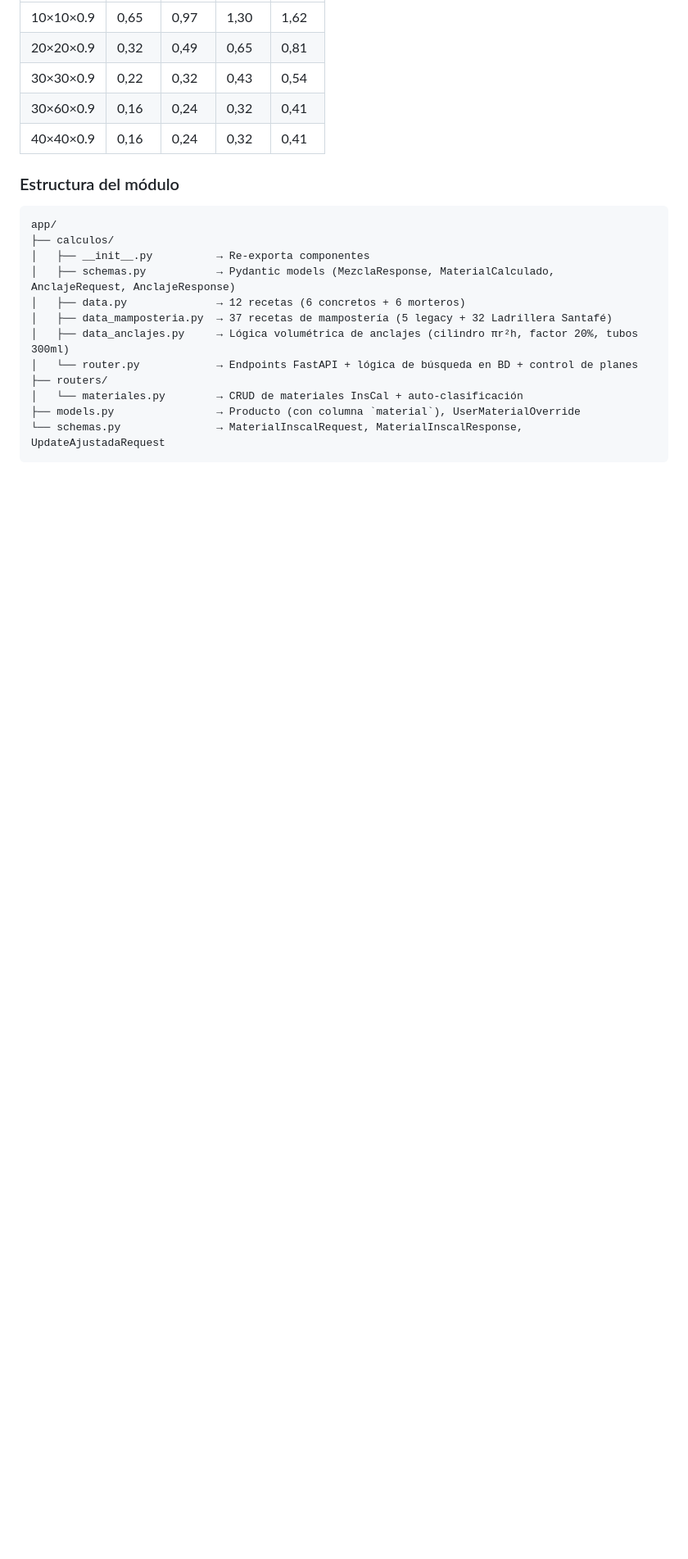
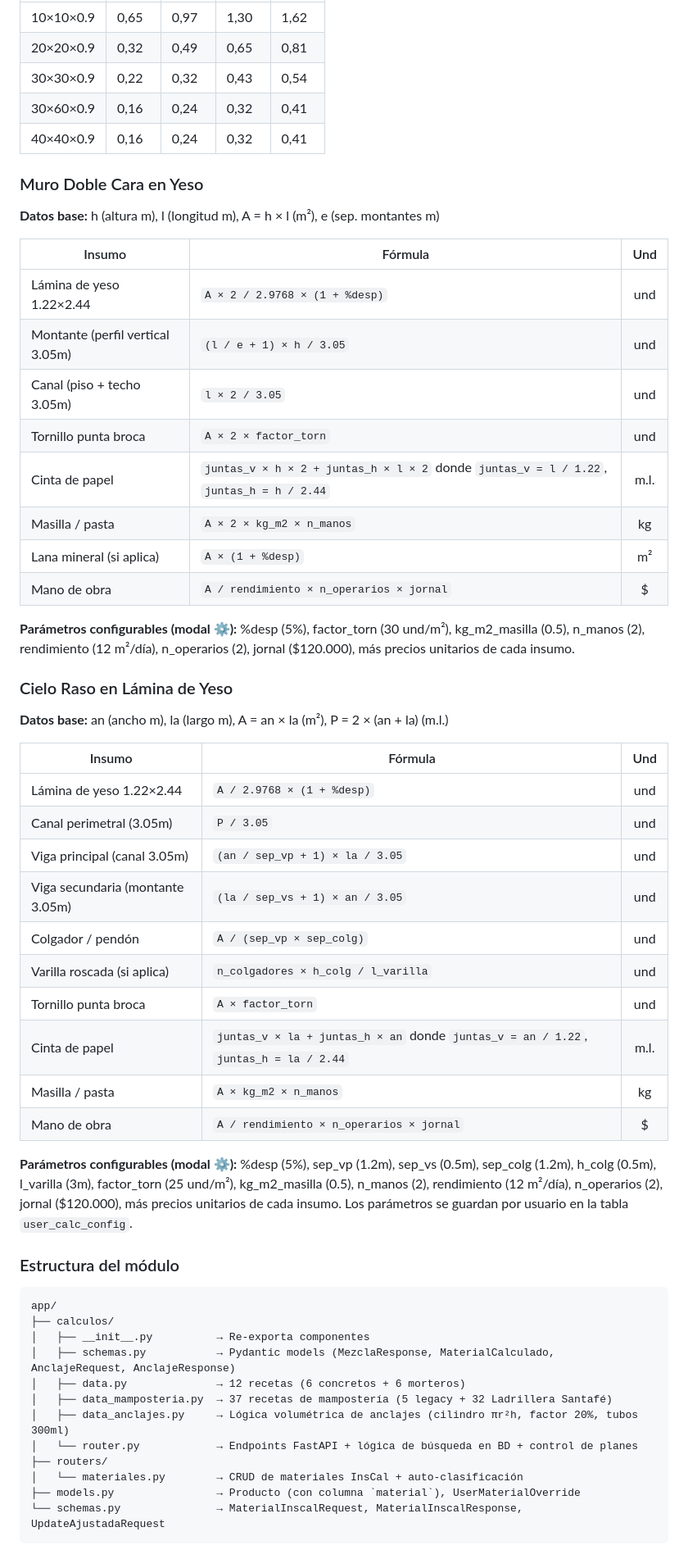
Before and after one commit to Josemejia232/ListaMasterInsumos, a Markdown page: requirements.md, the part around the change. Shown at 82% size. Drawn GitHub-style; blank space fills up the shorter version.

Commit message:
docs: agrega especificaciones Muro Yeso y Cielo Raso a requirements.md

````diff
--- a/requirements.md
+++ b/requirements.md
@@ -317,6 +317,42 @@ Las recetas de concretos y morteros provienen del archivo `20191013 Base De Dato
   </tbody>
 </table>
 
+### Muro Doble Cara en Yeso
+
+**Datos base:** h (altura m), l (longitud m), A = h × l (m²), e (sep. montantes m)
+
+| Insumo | Fórmula | Und |
+|--------|---------|:---:|
+| Lámina de yeso 1.22×2.44 | `A × 2 / 2.9768 × (1 + %desp)` | und |
+| Montante (perfil vertical 3.05m) | `(l / e + 1) × h / 3.05` | und |
+| Canal (piso + techo 3.05m) | `l × 2 / 3.05` | und |
+| Tornillo punta broca | `A × 2 × factor_torn` | und |
+| Cinta de papel | `juntas_v × h × 2 + juntas_h × l × 2` donde `juntas_v = l / 1.22`, `juntas_h = h / 2.44` | m.l. |
+| Masilla / pasta | `A × 2 × kg_m2 × n_manos` | kg |
+| Lana mineral (si aplica) | `A × (1 + %desp)` | m² |
+| Mano de obra | `A / rendimiento × n_operarios × jornal` | $ |
+
+**Parámetros configurables (modal ⚙️):** %desp (5%), factor_torn (30 und/m²), kg_m2_masilla (0.5), n_manos (2), rendimiento (12 m²/día), n_operarios (2), jornal ($120.000), más precios unitarios de cada insumo.
+
+### Cielo Raso en Lámina de Yeso
+
+**Datos base:** an (ancho m), la (largo m), A = an × la (m²), P = 2 × (an + la) (m.l.)
+
+| Insumo | Fórmula | Und |
+|--------|---------|:---:|
+| Lámina de yeso 1.22×2.44 | `A / 2.9768 × (1 + %desp)` | und |
+| Canal perimetral (3.05m) | `P / 3.05` | und |
+| Viga principal (canal 3.05m) | `(an / sep_vp + 1) × la / 3.05` | und |
+| Viga secundaria (montante 3.05m) | `(la / sep_vs + 1) × an / 3.05` | und |
+| Colgador / pendón | `A / (sep_vp × sep_colg)` | und |
+| Varilla roscada (si aplica) | `n_colgadores × h_colg / l_varilla` | und |
+| Tornillo punta broca | `A × factor_torn` | und |
+| Cinta de papel | `juntas_v × la + juntas_h × an` donde `juntas_v = an / 1.22`, `juntas_h = la / 2.44` | m.l. |
+| Masilla / pasta | `A × kg_m2 × n_manos` | kg |
+| Mano de obra | `A / rendimiento × n_operarios × jornal` | $ |
+
+**Parámetros configurables (modal ⚙️):** %desp (5%), sep_vp (1.2m), sep_vs (0.5m), sep_colg (1.2m), h_colg (0.5m), l_varilla (3m), factor_torn (25 und/m²), kg_m2_masilla (0.5), n_manos (2), rendimiento (12 m²/día), n_operarios (2), jornal ($120.000), más precios unitarios de cada insumo. Los parámetros se guardan por usuario en la tabla `user_calc_config`.
+
 ### Estructura del módulo
 
 ```
````
